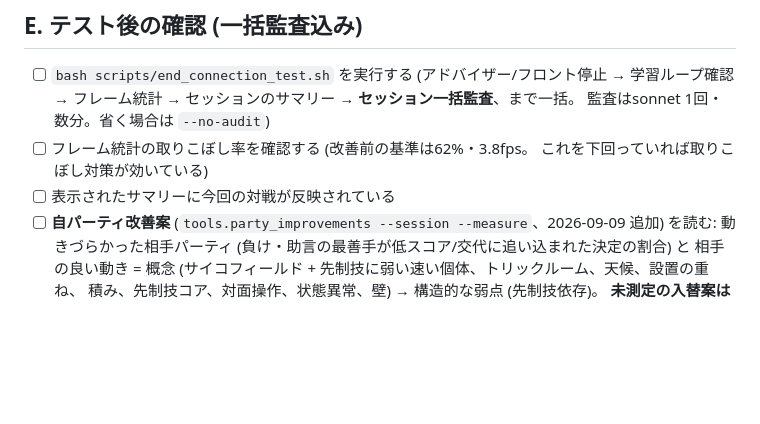
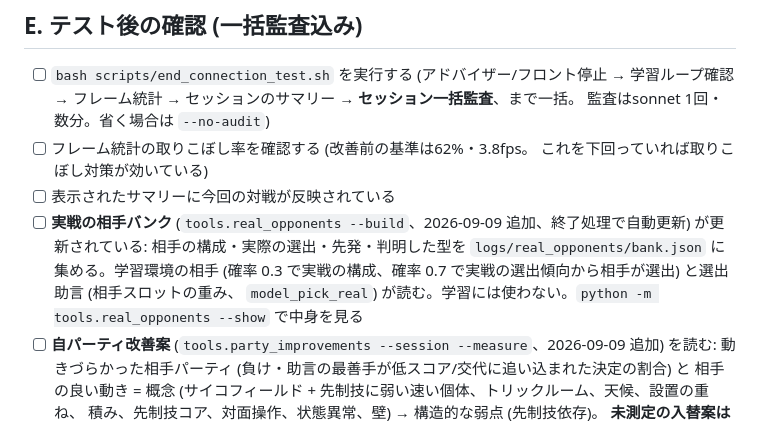
Before and after one commit to KentaroTabe/PokemonChampioons_Adviser, a Markdown page: docs/CONNECTION_TEST_CHECKLIST.md, the part around the change. Drawn GitHub-style; blank space fills up the shorter version.

Commit message:
docs: 接続テスト後の確認に実戦の相手バンクの更新と用途を追加
Co-Authored-By: Claude Fable 5.1 <noreply@anthropic.com>

```diff
--- a/docs/CONNECTION_TEST_CHECKLIST.md
+++ b/docs/CONNECTION_TEST_CHECKLIST.md
@@ -578,6 +578,10 @@ churn 6→1-2件、選出picked一致、ヒステリシス動作。
 - [ ] フレーム統計の取りこぼし率を確認する (改善前の基準は62%・3.8fps。
       これを下回っていれば取りこぼし対策が効いている)
 - [ ] 表示されたサマリーに今回の対戦が反映されている
+- [ ] **実戦の相手バンク** (`tools.real_opponents --build`、2026-09-09 追加、終了処理で自動更新) が更新されている:
+      相手の構成・実際の選出・先発・判明した型を `logs/real_opponents/bank.json` に集める。学習環境の相手
+      (確率 0.3 で実戦の構成、確率 0.7 で実戦の選出傾向から相手が選出) と選出助言 (相手スロットの重み、
+      `model_pick_real`) が読む。学習には使わない。`python -m tools.real_opponents --show` で中身を見る
 - [ ] **自パーティ改善案** (`tools.party_improvements --session --measure`、2026-09-09 追加) を読む:
       動きづらかった相手パーティ (負け・助言の最善手が低スコア/交代に追い込まれた決定の割合) と
       相手の良い動き = 概念 (サイコフィールド + 先制技に弱い速い個体、トリックルーム、天候、設置の重ね、
```
